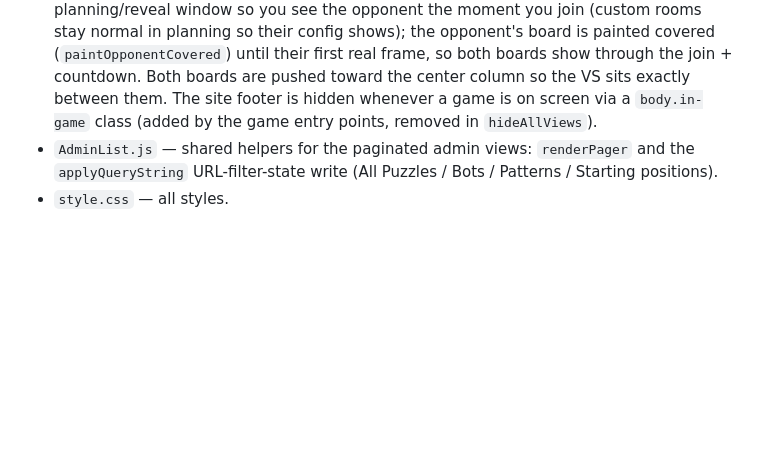
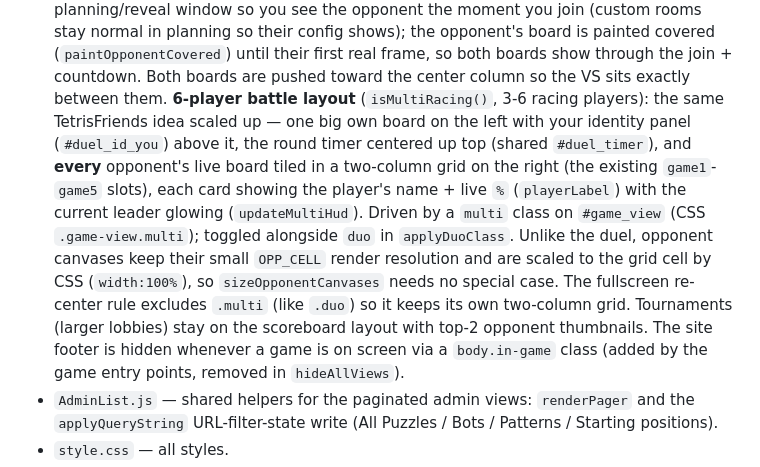
Before and after one commit to EriKKo/Minesweeper, a Markdown page: CLAUDE.md, the part around the change. GitHub-like rendering; blank space fills up the shorter version.

Commit message:
Document the 6-player battle layout in CLAUDE.md
Co-Authored-By: Claude Opus 4.8 (1M context) <noreply@anthropic.com>

```diff
--- a/CLAUDE.md
+++ b/CLAUDE.md
@@ -452,6 +452,16 @@ transparently — the `<script src>` paths carry the subfolder, e.g. `/core/Main
   opponent's board is painted covered (`paintOpponentCovered`) until their first real frame, so both
   boards show through the join + countdown. Both boards are pushed toward the center column so the VS
   sits exactly between them.
+  **6-player battle layout** (`isMultiRacing()`, 3-6 racing players): the same TetrisFriends idea
+  scaled up — one big own board on the left with your identity panel (`#duel_id_you`) above it, the
+  round timer centered up top (shared `#duel_timer`), and **every** opponent's live board tiled in a
+  two-column grid on the right (the existing `game1`-`game5` slots), each card showing the player's
+  name + live `%` (`playerLabel`) with the current leader glowing (`updateMultiHud`). Driven by a
+  `multi` class on `#game_view` (CSS `.game-view.multi`); toggled alongside `duo` in `applyDuoClass`.
+  Unlike the duel, opponent canvases keep their small `OPP_CELL` render resolution and are scaled to
+  the grid cell by CSS (`width:100%`), so `sizeOpponentCanvases` needs no special case. The fullscreen
+  re-center rule excludes `.multi` (like `.duo`) so it keeps its own two-column grid. Tournaments
+  (larger lobbies) stay on the scoreboard layout with top-2 opponent thumbnails.
   The site footer is hidden whenever a game is on screen via a `body.in-game` class (added by the
   game entry points, removed in `hideAllViews`).
 - `AdminList.js` — shared helpers for the paginated admin views: `renderPager` and the
```
